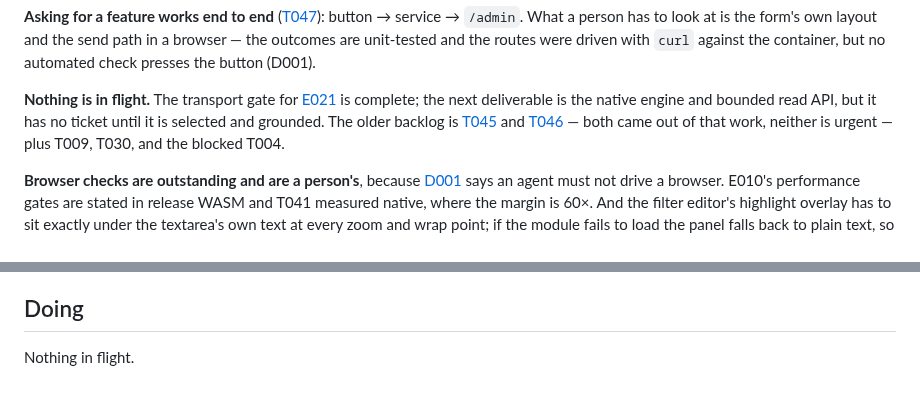
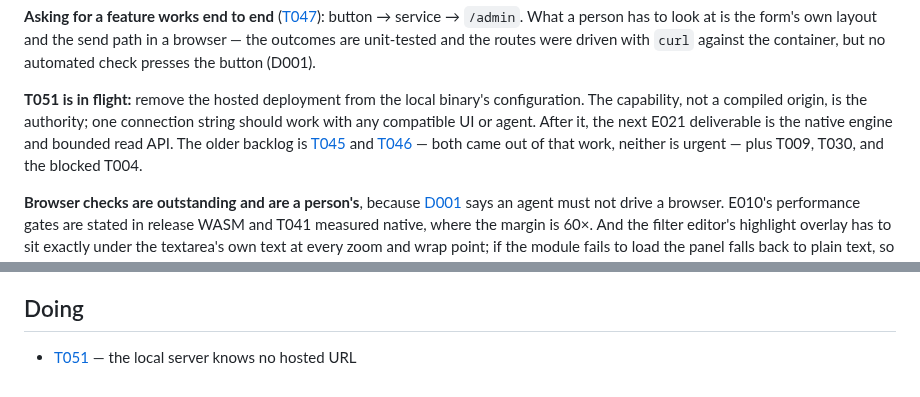
Before and after one commit to bar4488/heap-visualizer, a Markdown page: docs/now.md, 2 parts joined by grey strips. Rendered like a GitHub page.

```diff
--- a/docs/now.md
+++ b/docs/now.md
@@ -218,10 +218,10 @@ layout and the send path in a browser — the outcomes are unit-tested and the
 routes were driven with `curl` against the container, but no automated check
 presses the button (D001).
 
-**Nothing is in flight.** The transport gate for
-[E021](explorations/E021-a-shared-local-session-for-people-and-agents.md) is
-complete; the next deliverable is the native engine and bounded read API, but
-it has no ticket until it is selected and grounded. The older backlog is
+**T051 is in flight:** remove the hosted deployment from the local binary's
+configuration. The capability, not a compiled origin, is the authority; one
+connection string should work with any compatible UI or agent. After it, the
+next E021 deliverable is the native engine and bounded read API. The older backlog is
 [T045](tickets/T045-lower-integer-arithmetic-to-a-narrow-path.md) and
 [T046](tickets/T046-negative-numbers-are-writable.md) — both came out of that
 work, neither is urgent — plus T009, T030, and the blocked T004.
@@ -280,5 +280,5 @@ friction with `PROTOCOL.md` itself goes in
 <!-- generated:begin -->
 ## Doing
 
-Nothing in flight.
+- [T051](tickets/T051-the-local-server-knows-no-hosted-url.md) — the local server knows no hosted URL
 <!-- generated:end -->
```
Also changed, not shown: docs/explorations/E021-a-shared-local-session-for-people-and-agents.md (+2 -0 lines), docs/tickets/T051-the-local-server-knows-no-hosted-url.md (added, +26 -0 lines).
